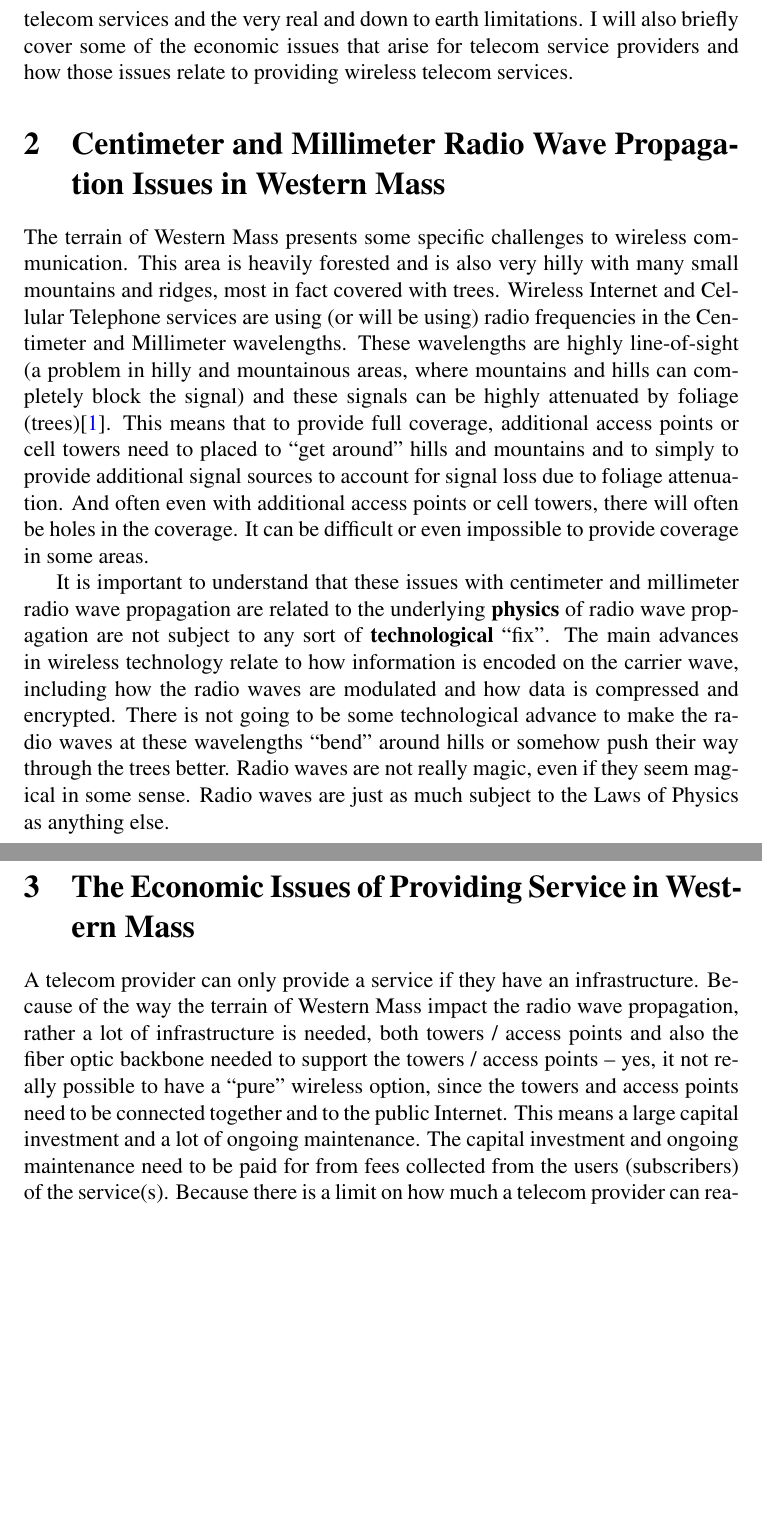
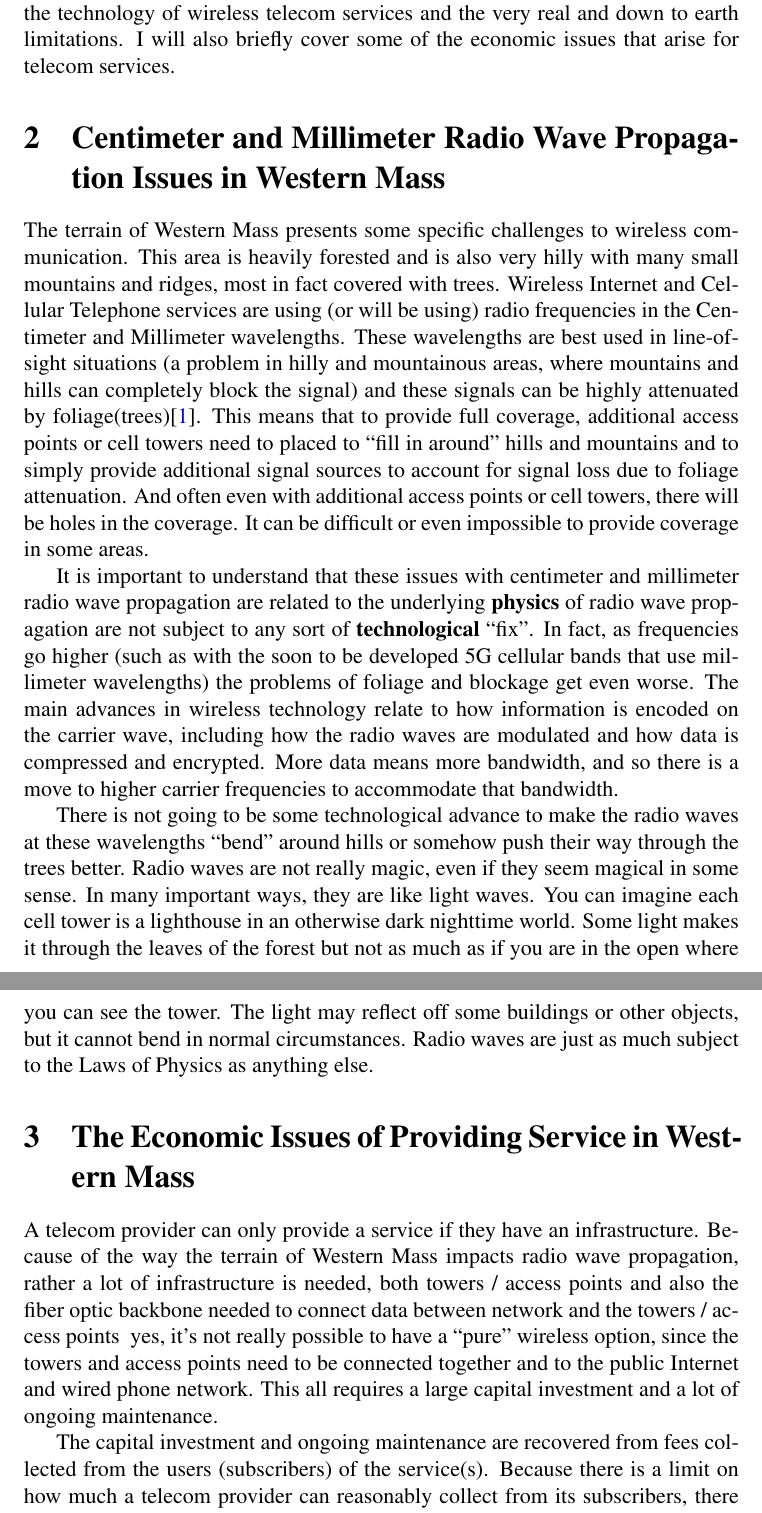
Before and after one commit to RobertPHeller/TheProblemWithWireless, a LaTeX document (TheProblemWithWireless.tex): two parts of pages 2 and 3 of 4 before the commit and two parts of pages 2 and 3 of 5 after it, joined at a grey line, cut so that both start at the same text, the shorter picture padded with empty space. Compiled offline with pdfLaTeX.

Commit message:
Final Version

```diff
--- a/TheProblemWithWireless.tex
+++ b/TheProblemWithWireless.tex
@@ -82,4 +86,0 @@ a pair of soup cans.  In this paper I will try to demystify the technology of
-wireless telecom services and the very real and down to earth limitations.  I
-will also briefly cover some of the economic issues that arise for telecom
-service providers and how those issues relate to providing wireless telecom
-services.
@@ -86,3 +96,8 @@ services.
+around ­ not just traditional copper-based, but also fiber-optic or even the
+use of a string and a pair of soup cans. In this paper I will try to demystify
+the technology of wireless telecom services and the very real and down to
+earth limitations. I will also briefly cover some of the economic issues that
+arise for telecom services.
 
 
 \section{Centimeter and Millimeter Radio Wave Propagation Issues in Western Mass}
@@ -91,37 +106,50 @@ The terrain of Western Mass presents some specific challenges to wireless
 communication. This area is heavily forested and is also very hilly with many
 small mountains and ridges, most in fact covered with trees. Wireless Internet
 and Cellular Telephone services are using (or will be using) radio frequencies
-in the Centimeter and Millimeter wavelengths. These wavelengths are highly
-line-of-sight (a problem in hilly and mountainous areas, where mountains and
-hills can completely block the signal) and these signals can be highly
-attenuated by foliage (trees)\cite{Effect.IJCA.0975-8887}. This means that to
-provide full coverage, additional access points or cell towers need to placed
-to ``get around'' hills and mountains and to simply to provide additional
-signal sources to account for signal loss due to foliage attenuation. And
-often even with additional access points or cell towers, there will often be
-holes in the coverage. It can be difficult or even impossible to provide
-coverage in some areas.
+in the Centimeter and Millimeter wavelengths. These wavelengths are best used
+in line-of-sight situations (a problem in hilly and mountainous areas, where
+mountains and hills can completely block the signal) and these signals can be
+highly attenuated by foliage(trees)\cite{Effect.IJCA.0975-8887}. This means
+that to provide full coverage, additional access points or cell towers need to
+placed to ``fill in around'' hills and mountains and to simply provide
+additional signal sources to account for signal loss due to foliage
+attenuation. And often even with additional access points or cell towers,
+there will be holes in the coverage. It can be difficult or even impossible to
+provide coverage in some areas.
 
 It is important to understand that these issues with centimeter and millimeter
 radio wave propagation are related to the underlying \textbf{physics} of radio
 wave propagation are not subject to any sort of \textbf{technological}
-``fix''.  The main advances in wireless technology relate to how information
-is encoded on the carrier wave, including how the radio waves are modulated
-and how data is compressed and encrypted.  There is not going to be some
-technological advance to make the radio waves at these wavelengths ``bend''
-around hills or somehow push their way through the trees better.  Radio waves
-are not really magic, even if they seem magical in some sense.  Radio waves
-are just as much subject to the Laws of Physics as anything else.
+``fix''. In fact, as frequencies go higher (such as with the soon to be
+developed 5G cellular bands that use millimeter wavelengths) the problems of
+foliage and blockage get even worse. The main advances in wireless technology
+relate to how information is encoded on the carrier wave, including how the
+radio waves are modulated and how data is compressed and encrypted. More data
+means more bandwidth, and so there is a move to higher carrier frequencies to
+accommodate that bandwidth.
+
+There is not going to be some technological advance to make the radio waves at
+these wavelengths ``bend'' around hills or somehow push their way through the
+trees better. Radio waves are not really magic, even if they seem magical in
+some sense. In many important ways, they are like light waves. You can imagine
+each cell tower is a lighthouse in an otherwise dark nighttime world. Some
+light makes it through the leaves of the forest but not as much as if you are
+in the open where you can see the tower. The light may reflect off some
+buildings or other objects, but it cannot bend in normal circumstances. Radio
+waves are just as much subject to the Laws of Physics as anything else.
 
 \section{The Economic Issues of Providing Service in Western Mass}
 
 A telecom provider can only provide a service if they have an infrastructure.
-Because of the way the terrain of Western Mass impact the radio wave
-propagation, rather a lot of infrastructure is needed, both towers / access
-points and also the fiber optic backbone needed to support the towers / access
-points -- yes, it not really possible to have a ``pure'' wireless option,
-since the towers and access points need to be connected together and to the
-public Internet. This means a large capital investment and a lot of ongoing
-maintenance. The capital investment and ongoing maintenance need to be paid
-for from fees collected from the users (subscribers) of the service(s).
-Because there is a limit on how much a telecom provider can reasonably collect
+Because of the way the terrain of Western Mass impacts radio wave propagation,
+rather a lot of infrastructure is needed, both towers / access points and also
+the fiber optic backbone needed to connect data between network and the towers
+/ access points ­ yes, it's not really possible to have a ``pure'' wireless
+option, since the towers and access points need to be connected together and
+to the public Internet and wired phone network. This all requires a large
+capital investment and a lot of ongoing maintenance.
+
+The capital investment and ongoing maintenance are recovered from fees
+collected from the users (subscribers) of the service(s). Because there is a
+limit on how much a telecom provider can reasonably collect from its
+subscribers, there is a corresponding limit on how much revenue a telecom
```
Also changed, not shown: TheProblemWithWireless.tex (73 more changed lines).
